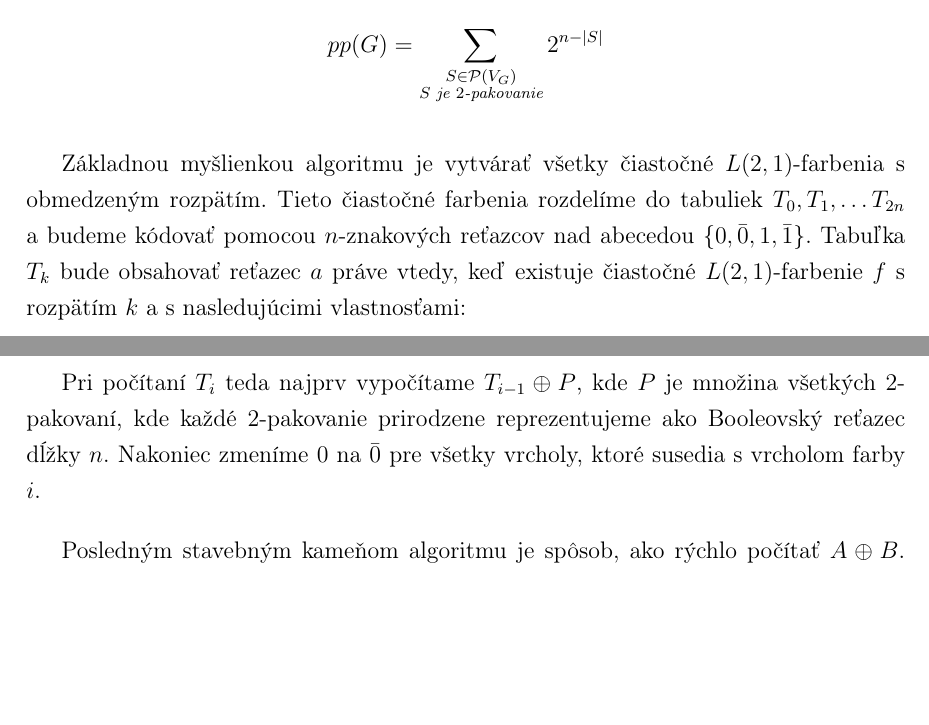
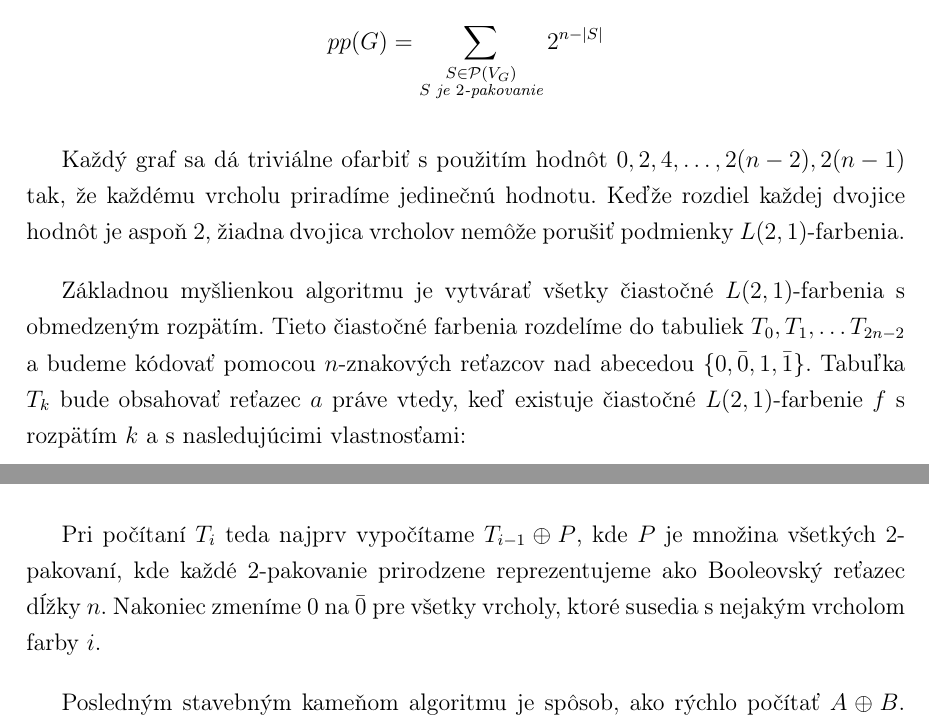
Before and after one commit to Sameth/master-thesis, a LaTeX book (main.tex, which reads zaklady.tex): two parts of pages 16 and 17 of 25, joined at a grey line, cut so that both start at the same text, the shorter picture padded with empty space. Compiled offline with pdfLaTeX.

Commit message:
Drobne upravy

```diff
--- a/zaklady.tex
+++ b/zaklady.tex
@@ -203,8 +203,12 @@ viackrát potrebovať pri popise algoritmu.
     $$pp(G) = \sum_{\substack{S \in \mathcal{P}(V_G) \\ S \textrm{ je } 2 \textrm{-pakovanie}}} 2^{n - |S|}$$
 \end{pozn}
 
+Každý graf sa dá triviálne ofarbiť s použitím hodnôt ${0, 2, 4, \ldots, 2(n-2), 2(n-1)}$ tak, že každému
+vrcholu priradíme jedinečnú hodnotu. Keďže rozdiel každej dvojice hodnôt je aspoň $2$, žiadna dvojica
+vrcholov nemôže porušiť podmienky $L(2,1)$-farbenia.
+
 Základnou myšlienkou algoritmu je vytvárať všetky čiastočné $L(2,1)$-farbenia s obmedzeným rozpätím.
-Tieto čiastočné farbenia rozdelíme do tabuliek $T_0, T_1, \ldots T_{2n}$ a budeme kódovať pomocou
+Tieto čiastočné farbenia rozdelíme do tabuliek $T_0, T_1, \ldots T_{2n-2}$ a budeme kódovať pomocou
 $n$-znakových reťazcov nad abecedou $\{0, \bar{0}, 1, \bar{1}\}$. Tabuľka $T_k$ bude obsahovať
 reťazec $a$ práve vtedy, keď existuje čiastočné $L(2,1)$-farbenie $f$ s rozpätím $k$ a s nasledujúcimi vlastnosťami:
 
@@ -251,7 +255,7 @@ $$A \oplus B = \{ a \oplus b | a \in A \wedge b \in B \wedge a \oplus b \textrm{
 
 Pri počítaní $T_i$ teda najprv vypočítame $T_{i-1} \oplus P$, kde $P$ je množina všetkých $2$-pakovaní, kde
 každé $2$-pakovanie prirodzene reprezentujeme ako Booleovský reťazec dĺžky $n$. Nakoniec zmeníme $0$ na $\bar{0}$ pre
-všetky vrcholy, ktoré susedia s vrcholom farby $i$.
+všetky vrcholy, ktoré susedia s nejakým vrcholom farby $i$.
 
 Posledným stavebným kameňom algoritmu je spôsob, ako rýchlo počítať $A \oplus B$. Principiálne
 sa bude tento postup podobať na Strassenov algoritmus. Graf $G$ si rozdelíme na niekoľko podgrafov
```
